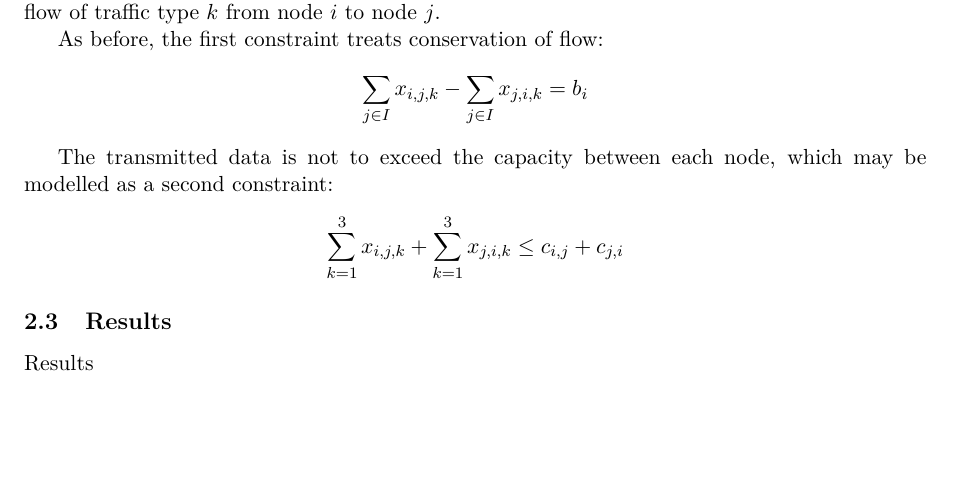
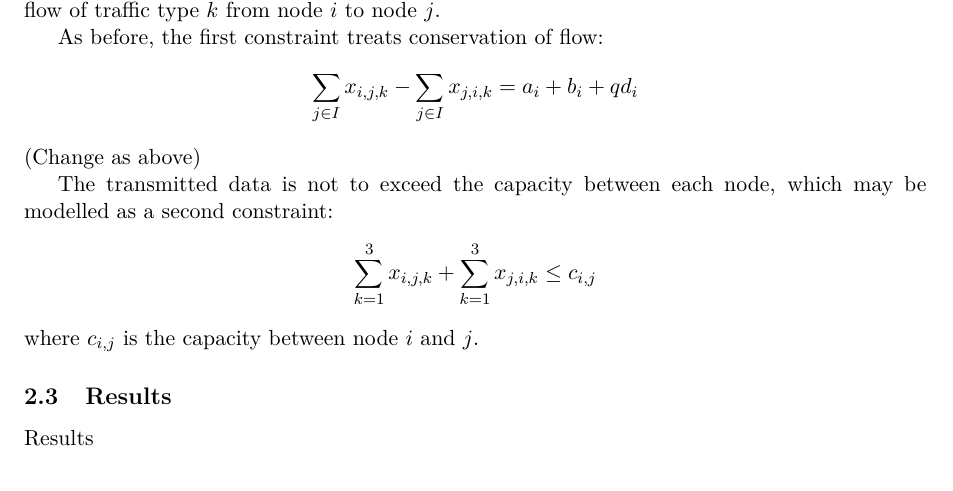
Before and after one commit to dweicker/p1_SF2812, a LaTeX document (main.tex, which reads mod2.tex): part of page 6 of 7, cut so that both start at the same text, the shorter picture padded with empty space. Compiled offline with pdfLaTeX.

Commit message:
UPdated part 2

```diff
--- a/mod2.tex
+++ b/mod2.tex
@@ -10,10 +10,14 @@ representing the nodes of the system.
 The flow from Stockholm to Rome is denoted $k=1$ and the flow from London to Warsaw is $k=2$. Thus, the added flow from Berlin to Rome is $k=3$. The variable $x_{i,j,k}$ represents the flow of traffic type $k$ from node $i$ to node $j$.
 
 As before, the first constraint treats conservation of flow:
-$$\sum\limits_{j \in I} x_{i,j,k} - \sum\limits_{j \in I} x_{j,i,k} = b_{i}$$
+$$\sum\limits_{j \in I} x_{i,j,k} - \sum\limits_{j \in I} x_{j,i,k} = a_{i} + b_{i} + q d_{i}$$
+(Change as above)
 
 The transmitted data is not to exceed the capacity between each node, which may be modelled as a second constraint:
-$$\sum\limits_{k =1}^3 x_{i,j,k} + \sum\limits_{k =1}^3 x_{j,i,k} \leq c_{i,j} + c_{j,i}\\$$
+$$\sum\limits_{k =1}^3 x_{i,j,k} + \sum\limits_{k =1}^3 x_{j,i,k} \leq c_{i,j}\\$$
+where $c_{i,j}$ is the capacity between node $i$ and $j$.
+
+
 
 \subsection{Results}
 Results
```
Also changed, not shown: main.pdf, 3 other files.
